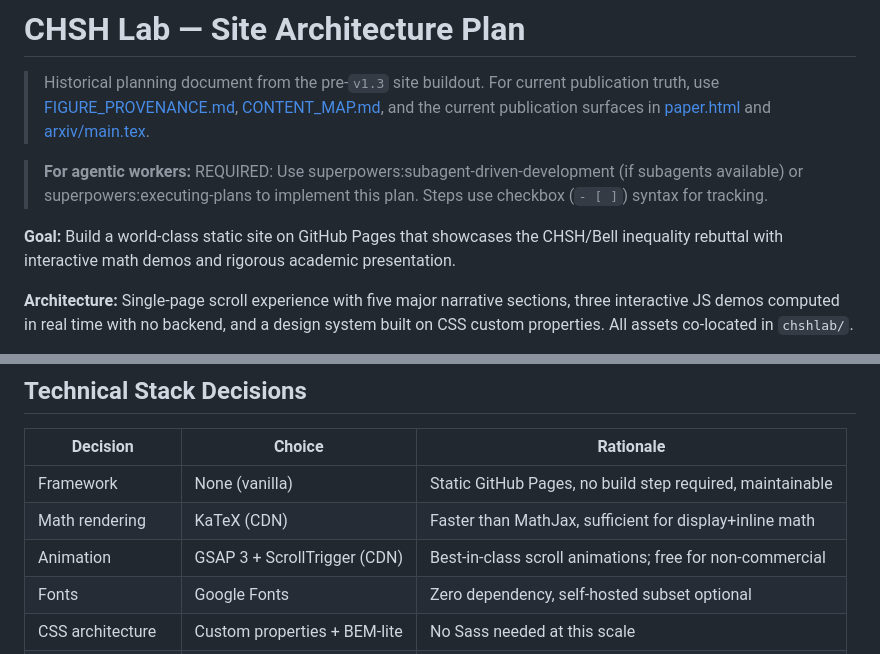
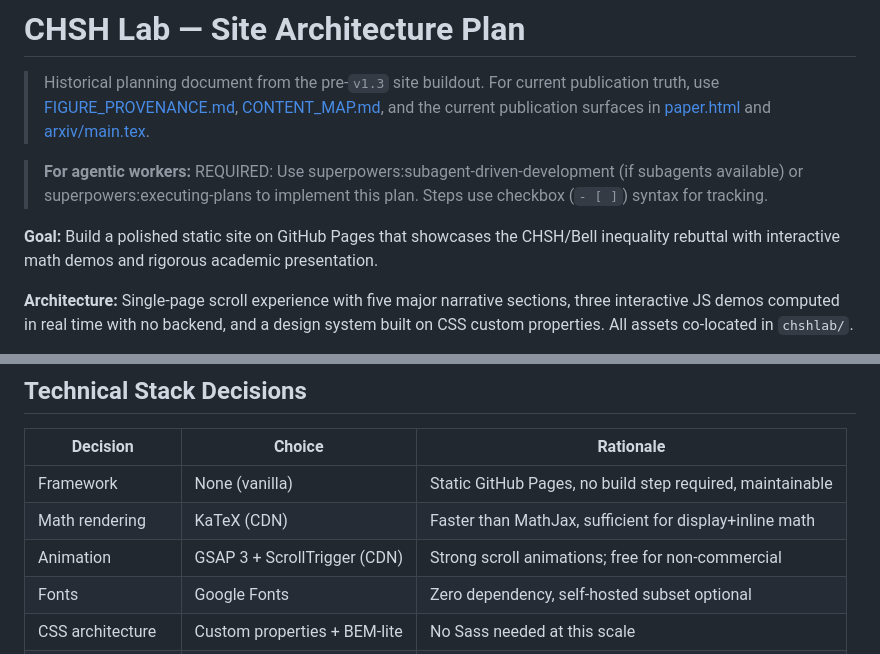
Before and after one commit to alawein/chshlab, a Markdown page: docs/PLAN.md, 2 parts joined by grey strips. Drawn GitHub-style.

Commit message:
docs: remove promotional filler flagged by Vale Alawein.Tone
The Docs Doctrine gate runs a Vale style check alongside the doctrine
validator. It had not re-run since the paths filter only triggers on
markdown changes, so three pre-existing Alawein.Tone errors went
unsurfaced:

- docs/IMPLEMENTATION_STEPS.md: "world-class" -> "polished"
- docs/PLAN.md: "world-class" -> "polished"
- docs/PLAN.md: "Best-in-class" -> "Strong"

These are governed-doc tone violations, not invented content changes.

```diff
--- a/docs/PLAN.md
+++ b/docs/PLAN.md
@@ -11,7 +11,7 @@ sla: none
 
 > **For agentic workers:** REQUIRED: Use superpowers:subagent-driven-development (if subagents available) or superpowers:executing-plans to implement this plan. Steps use checkbox (`- [ ]`) syntax for tracking.
 
-**Goal:** Build a world-class static site on GitHub Pages that showcases the CHSH/Bell inequality rebuttal with interactive math demos and rigorous academic presentation.
+**Goal:** Build a polished static site on GitHub Pages that showcases the CHSH/Bell inequality rebuttal with interactive math demos and rigorous academic presentation.
 
 **Architecture:** Single-page scroll experience with five major narrative sections, three interactive JS demos computed in real time with no backend, and a design system built on CSS custom properties. All assets co-located in `chshlab/`.
 
@@ -147,7 +147,7 @@ index.html
 |----------|--------|-----------|
 | Framework | None (vanilla) | Static GitHub Pages, no build step required, maintainable |
 | Math rendering | KaTeX (CDN) | Faster than MathJax, sufficient for display+inline math |
-| Animation | GSAP 3 + ScrollTrigger (CDN) | Best-in-class scroll animations; free for non-commercial |
+| Animation | GSAP 3 + ScrollTrigger (CDN) | Strong scroll animations; free for non-commercial |
 | Fonts | Google Fonts | Zero dependency, self-hosted subset optional |
 | CSS architecture | Custom properties + BEM-lite | No Sass needed at this scale |
 | Canvas for demos | HTML5 Canvas 2D | Native, zero-dep, sufficient for correlation circle diagram |
```
Also changed, not shown: docs/IMPLEMENTATION_STEPS.md (+1 -1 lines).
